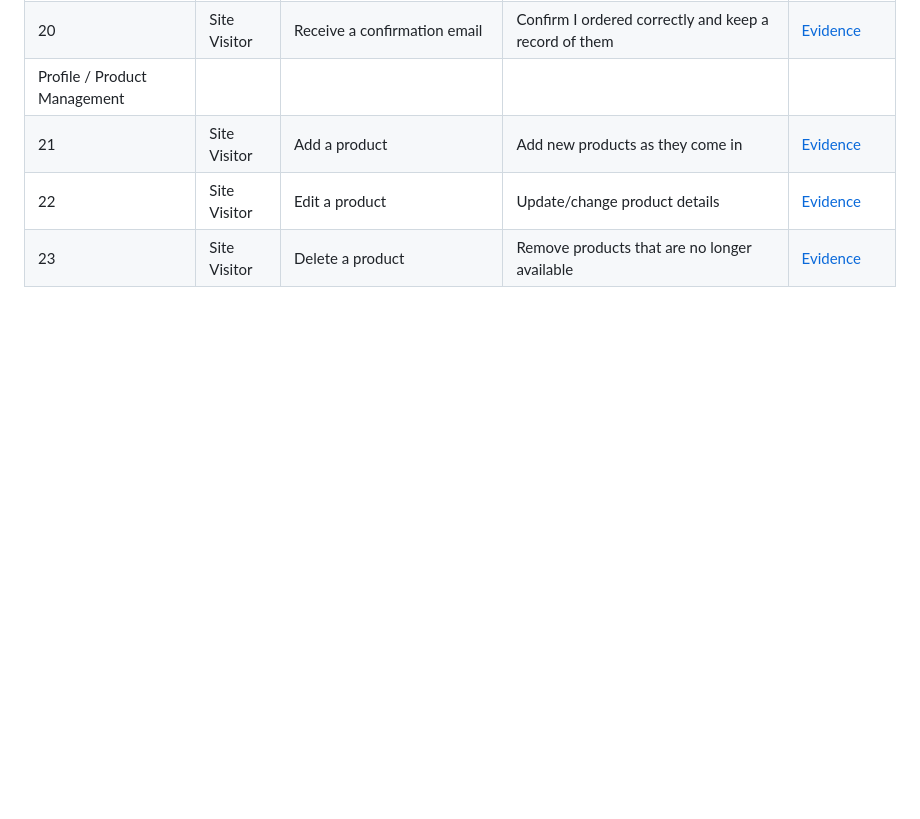
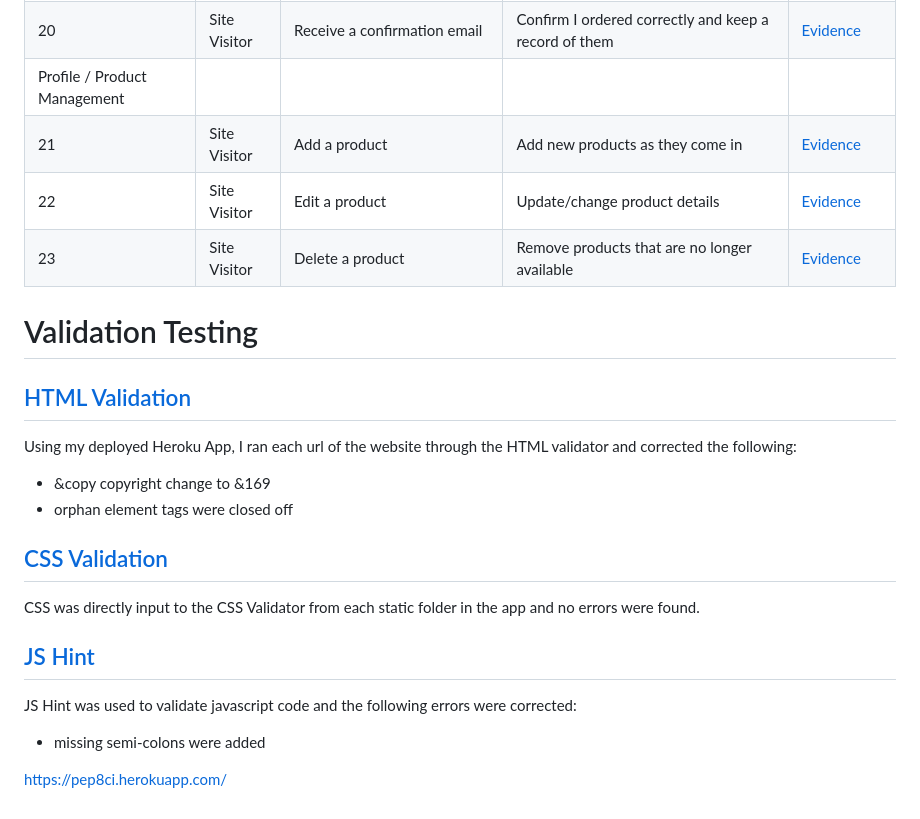
Before and after one commit to AbbyHumphreys/boho_bulbs, a Markdown page: TESTING.MD, the part around one of its changes. Drawn GitHub-style; blank space fills up the shorter version.

```diff
--- a/TESTING.MD
+++ b/TESTING.MD
@@ -40,3 +40,26 @@ A set of user stories were created before creating the site, so guide the design
 | 21 | Site Visitor | Add a product                             | Add new products as they come in                                    | [Evidence](media/add-product-evidence.png )  |
 | 22 | Site Visitor | Edit a product                            | Update/change product details                                       | [Evidence](media/edit-product-evidence.png )  |
 | 23 | Site Visitor | Delete a product                          | Remove products that are no longer available                        | [Evidence](media/delete-product-evidence.png )  |
+
+# Validation Testing
+
+## [HTML Validation](https://validator.w3.org/nu/)
+
+Using my deployed Heroku App, I ran each url of the website through the HTML validator and corrected the following:
+
+- &copy copyright change to &169
+- orphan element tags were closed off
+
+## [CSS Validation](https://jigsaw.w3.org/css-validator/)
+
+CSS was directly input to the CSS Validator from each static folder in the app and no errors were found.
+
+## [JS Hint](https://jigsaw.w3.org/css-validator/)
+
+JS Hint was used to validate javascript code and the following errors were corrected:
+
+- missing semi-colons were added
+
+
+
+https://pep8ci.herokuapp.com/
```
Also changed, not shown: other parts of TESTING.MD (+1 -1 lines), README.md (+1 -1 lines).
